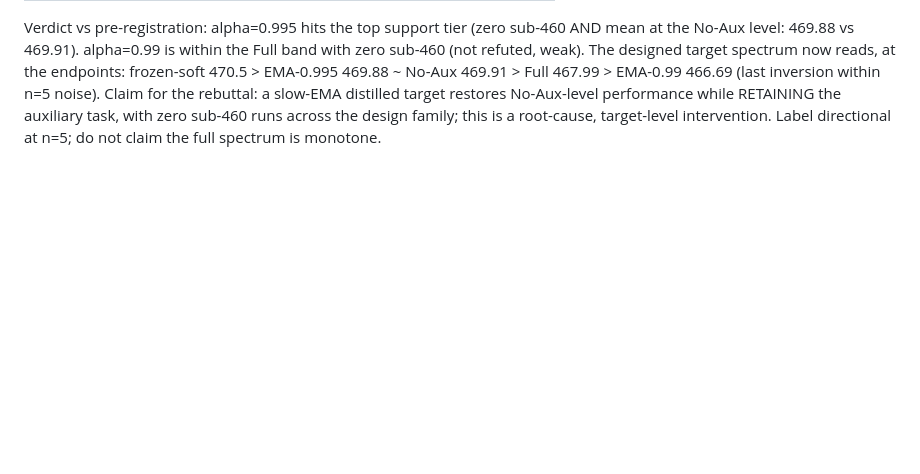
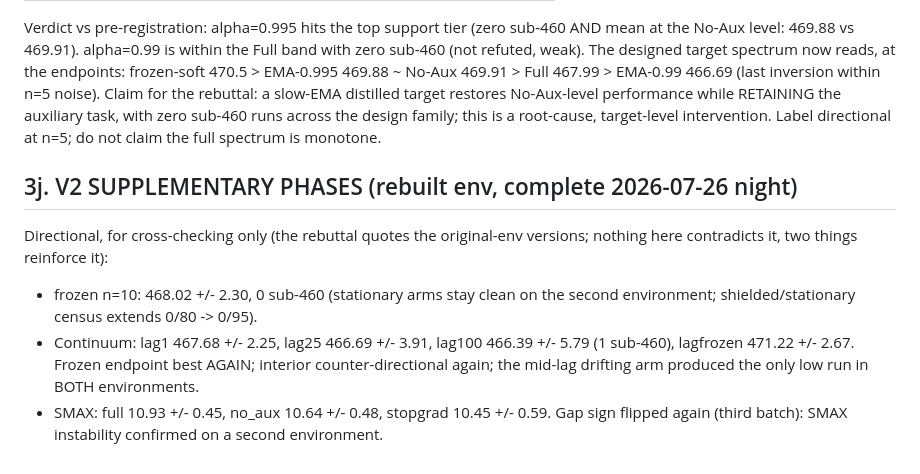
Before and after one commit to vishnukadiyala/vabl-multi-agent-coordination, a Markdown page: wiki/reviews/VERIFIED_NUMBERS.md, the part around the change. Drawn GitHub-style; blank space fills up the shorter version.

Commit message:
Fact base: V2 supplementary phases (no contradictions; frozen endpoint and SMAX instability reinforced)
Co-Authored-By: Claude Fable 5 <noreply@anthropic.com>

```diff
--- a/wiki/reviews/VERIFIED_NUMBERS.md
+++ b/wiki/reviews/VERIFIED_NUMBERS.md
@@ -495,3 +495,17 @@ restores No-Aux-level performance while RETAINING the auxiliary task, with
 zero sub-460 runs across the design family; this is a root-cause,
 target-level intervention. Label directional at n=5; do not claim the full
 spectrum is monotone.
+
+## 3j. V2 SUPPLEMENTARY PHASES (rebuilt env, complete 2026-07-26 night)
+
+Directional, for cross-checking only (the rebuttal quotes the original-env
+versions; nothing here contradicts it, two things reinforce it):
+- frozen n=10: 468.02 +/- 2.30, 0 sub-460 (stationary arms stay clean on the
+  second environment; shielded/stationary census extends 0/80 -> 0/95).
+- Continuum: lag1 467.68 +/- 2.25, lag25 466.69 +/- 3.91, lag100 466.39 +/-
+  5.79 (1 sub-460), lagfrozen 471.22 +/- 2.67. Frozen endpoint best AGAIN;
+  interior counter-directional again; the mid-lag drifting arm produced the
+  only low run in BOTH environments.
+- SMAX: full 10.93 +/- 0.45, no_aux 10.64 +/- 0.48, stopgrad 10.45 +/- 0.59.
+  Gap sign flipped again (third batch): SMAX instability confirmed on a
+  second environment.
```
Also changed, not shown: wiki/log.md (+5 -0 lines).
